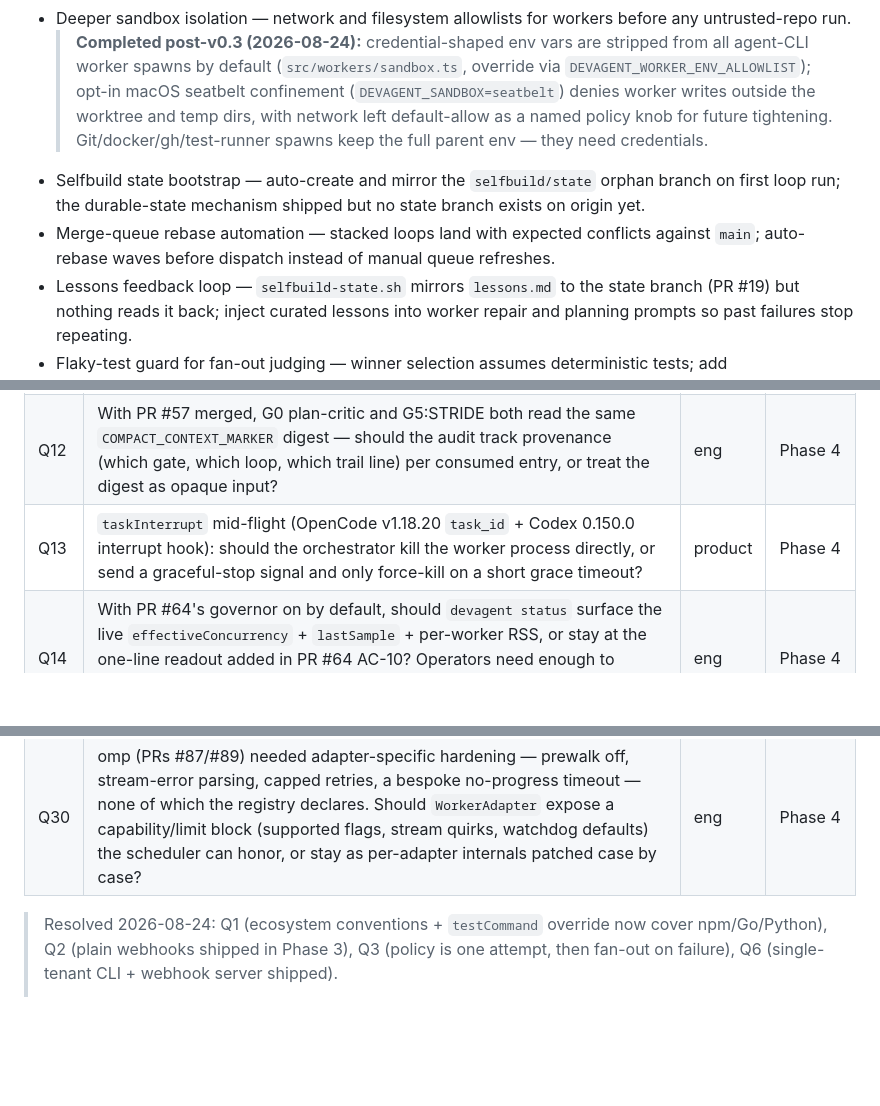
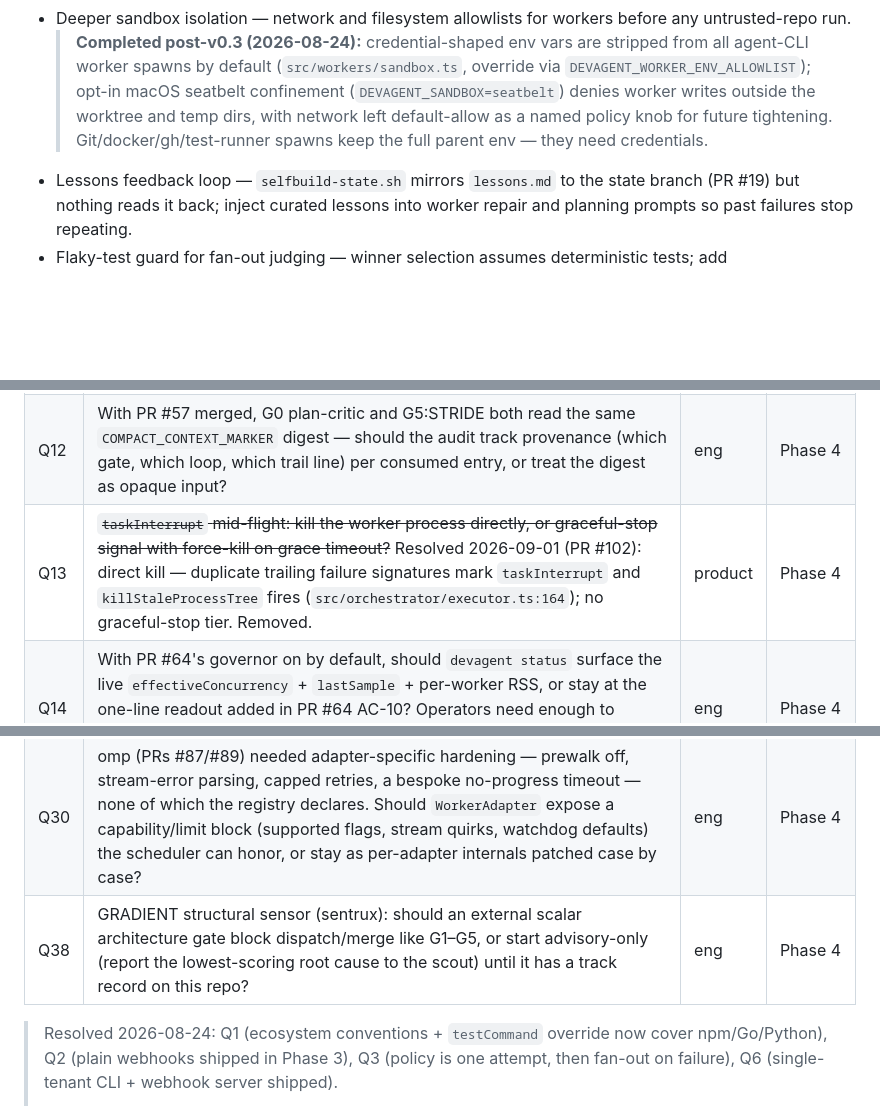
Before and after one commit to FreePeak/devagent, a Markdown page: docs/PRD.md, 3 parts joined by grey strips. GitHub-like rendering; blank space fills up the shorter version.

```diff
--- a/docs/PRD.md
+++ b/docs/PRD.md
@@ -582,8 +582,6 @@ Webhook-triggered runs with HMAC verification and dedup, run dashboard/status co
   > (`DEVAGENT_SANDBOX=seatbelt`) denies worker writes outside the worktree and temp
   > dirs, with network left default-allow as a named policy knob for future tightening.
   > Git/docker/gh/test-runner spawns keep the full parent env — they need credentials.
-- Selfbuild state bootstrap — auto-create and mirror the `selfbuild/state` orphan branch on first loop run; the durable-state mechanism shipped but no state branch exists on origin yet.
-- Merge-queue rebase automation — stacked loops land with expected conflicts against `main`; auto-rebase waves before dispatch instead of manual queue refreshes.
 - Lessons feedback loop — `selfbuild-state.sh` mirrors `lessons.md` to the state branch (PR #19) but nothing reads it back; inject curated lessons into worker repair and planning prompts so past failures stop repeating.
 - Flaky-test guard for fan-out judging — winner selection assumes deterministic tests; add quarantine/rerun handling for nondeterministic suites.
   > **Completed post-v0.3 (2026-08-28):** one flaky rerun before condemning a
@@ -792,7 +811,7 @@ Webhook-triggered runs with HMAC verification and dedup, run dashboard/status co
 |---|---|---|---|
 | Q11 | `.devagent/AGENTS.md` auto-load — trust prompt on the operator's managed-settings page (Codex CVE-2025-61260 pattern) or one-time per-repo confirm? | product | Phase 4 |
 | Q12 | With PR #57 merged, G0 plan-critic and G5:STRIDE both read the same `COMPACT_CONTEXT_MARKER` digest — should the audit track provenance (which gate, which loop, which trail line) per consumed entry, or treat the digest as opaque input? | eng | Phase 4 |
-| Q13 | `taskInterrupt` mid-flight (OpenCode v1.18.20 `task_id` + Codex 0.150.0 interrupt hook): should the orchestrator kill the worker process directly, or send a graceful-stop signal and only force-kill on a short grace timeout? | product | Phase 4 |
+| Q13 | ~~`taskInterrupt` mid-flight: kill the worker process directly, or graceful-stop signal with force-kill on grace timeout?~~ Resolved 2026-09-01 (PR #102): direct kill — duplicate trailing failure signatures mark `taskInterrupt` and `killStaleProcessTree` fires (`src/orchestrator/executor.ts:164`); no graceful-stop tier. Removed. | product | Phase 4 |
 | Q14 | With PR #64's governor on by default, should `devagent status` surface the live `effectiveConcurrency` + `lastSample` + per-worker RSS, or stay at the one-line readout added in PR #64 AC-10? Operators need enough to debug "why is auto-1 today" without leaking the per-pid sample into the human view. | eng | Phase 4 |
 | Q15 | Now that the curator/queue gap behind PR #64's "sat in docs/prds/ for weeks" is recognized, should the curator's audit step (proposed above) be authoritative (curator enqueues directly) or advisory-only (just emits a warning the next scout cycle reads)? Direct write simplifies, but couples the curator to scout's queue schema. | eng | Phase 4 |
 | Q16 | PR #68 archives stuck boards to `.devagent/archive/` and re-bridges from the oldest queued goal — should archive events emit a webhook/notification (the stalled factory ran 6h before a human noticed), and what is the retention policy for archived boards? | eng | Phase 4 |
@@ -816,7 +835,7 @@ Webhook-triggered runs with HMAC verification and dedup, run dashboard/status co
 | Q31 | PR #91 strips LSP/extension discovery from headless omp but the same startup-stall class plausibly exists for other MCP-discovering CLIs; should worker preflight include a cold-start latency budget (fail fast above N seconds) or is the per-adapter no-progress watchdog enough? | eng | Phase 4 |
 | Q29 | PR #88 makes the run branch the source of truth after `cleanup=auto` (snapshot onto `devagent/<taskId>`, then publish from that branch), but snapshot and publish remain two stages with the deleted-cwd failure class between them — should auto-cleanup snapshot and per-task publish collapse into one commit path so the worktree's death cannot strand a green task, or is the regression-test guard enough? | eng | Phase 4 |
 | Q30 | omp (PRs #87/#89) needed adapter-specific hardening — prewalk off, stream-error parsing, capped retries, a bespoke no-progress timeout — none of which the registry declares. Should `WorkerAdapter` expose a capability/limit block (supported flags, stream quirks, watchdog defaults) the scheduler can honor, or stay as per-adapter internals patched case by case? | eng | Phase 4 |
-
+| Q38 | GRADIENT structural sensor (sentrux): should an external scalar architecture gate block dispatch/merge like G1–G5, or start advisory-only (report the lowest-scoring root cause to the scout) until it has a track record on this repo? | eng | Phase 4 |
 > Resolved 2026-08-24: Q1 (ecosystem conventions + `testCommand` override now
 > cover npm/Go/Python), Q2 (plain webhooks shipped in Phase 3), Q3 (policy is
 > one attempt, then fan-out on failure), Q6 (single-tenant CLI + webhook
```
Also changed, not shown: other parts of docs/PRD.md (+32 -11 lines).
